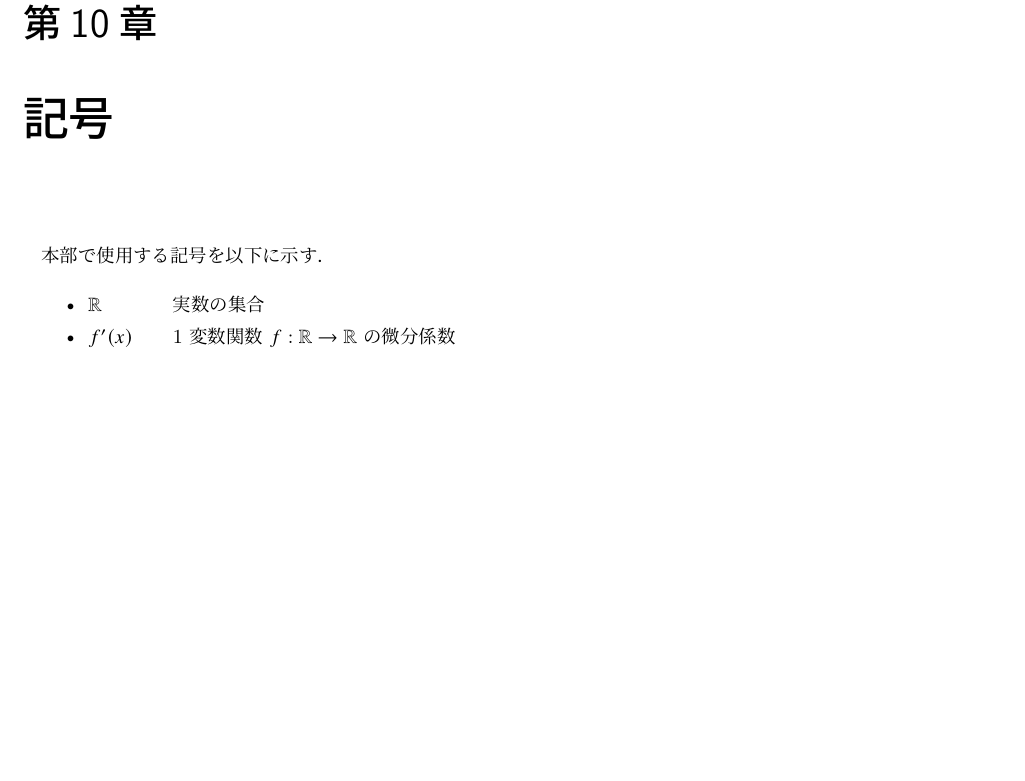
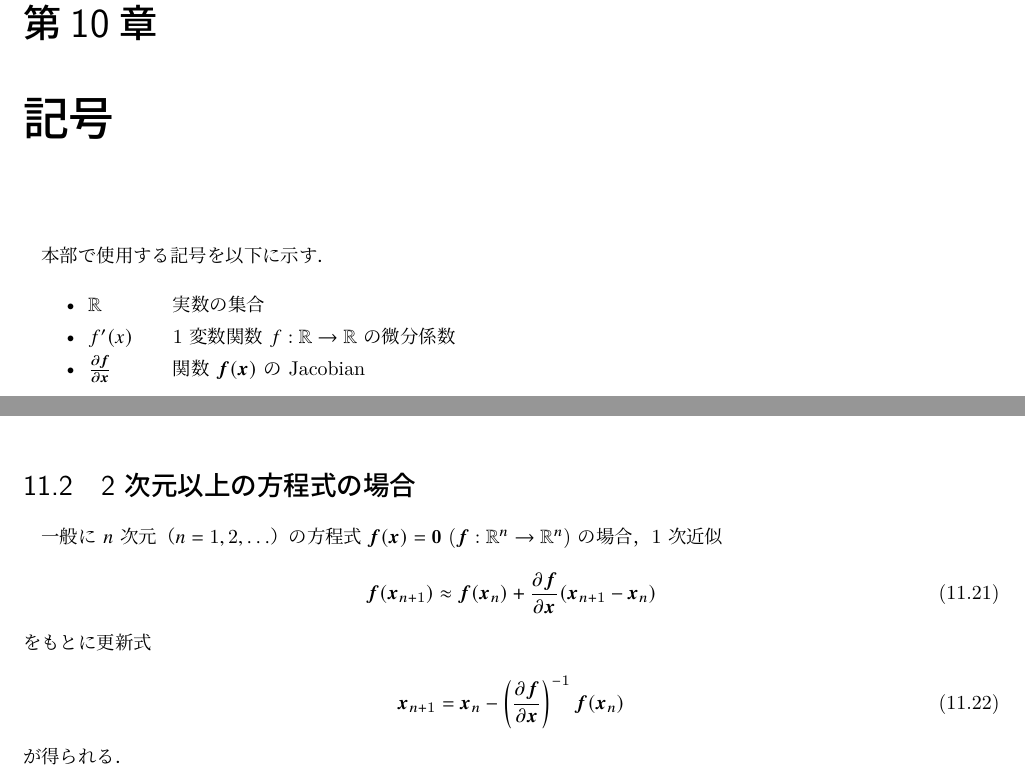
Before and after one commit to MusicScience37/numerical-analysis-note, a LaTeX book (main.tex, which reads root-finding/main.tex, root-finding/newton-raphson.tex): part of page 31 of 127 before the commit and two parts of pages 31 and 36 of 127 after it, the two joined at a grey line, cut so that both start at the same text, the shorter picture padded with empty space. Compiled offline with pLaTeX and dvipdfmx; a LaTeX package or settings file that is missing is left out.

Commit message:
n 次元の Newton 法の更新式を追記

```diff
--- a/root-finding/main.tex
+++ b/root-finding/main.tex
@@ -18,6 +18,7 @@ $f(\bm{x})=\bm{0}$ ($f : \setR^n \to \setR^m$)
 \begin{explainlist}
     $\setR$ & 実数の集合 \\
     $f'(x)$ & 1 変数関数 $f : \setR \to \setR$ の微分係数 \\
+    $\frac{\partial \bm{f}}{\partial \bm{x}}$ & 関数 $\bm{f}(\bm{x})$ の Jacobian \\
 \end{explainlist}
 
 \input{root-finding/newton-raphson.tex}
--- a/root-finding/newton-raphson.tex
+++ b/root-finding/newton-raphson.tex
@@ -216,3 +216,18 @@ $r$ が奇数の場合，
     \end{equation}
     が成り立ち，$x_n$ の列がべき根 $\sqrt[r]{a}$ へ収束する．
 \end{proof}
+
+\section{2 次元以上の方程式の場合}
+
+一般に $n$ 次元（$n=1,2,\ldots$）の方程式
+$\bm{f}(\bm{x}) = \bm{0}$ ($\bm{f}: \setR^n \to \setR^n$) の場合，
+1 次近似
+\begin{equation}
+    \bm{f}(\bm{x}_{n+1}) \approx
+    \bm{f}(\bm{x}_n) + \frac{\partial \bm{f}}{\partial \bm{x}} (\bm{x}_{n+1} - \bm{x}_n)
+\end{equation}
+をもとに更新式
+\begin{equation}
+    \bm{x}_{n+1} = \bm{x}_n - \left(\frac{\partial \bm{f}}{\partial \bm{x}}\right)^{-1} \bm{f}(\bm{x}_n)
+\end{equation}
+が得られる．
```
Also changed, not shown: dev/index.md (+8 -0 lines).
